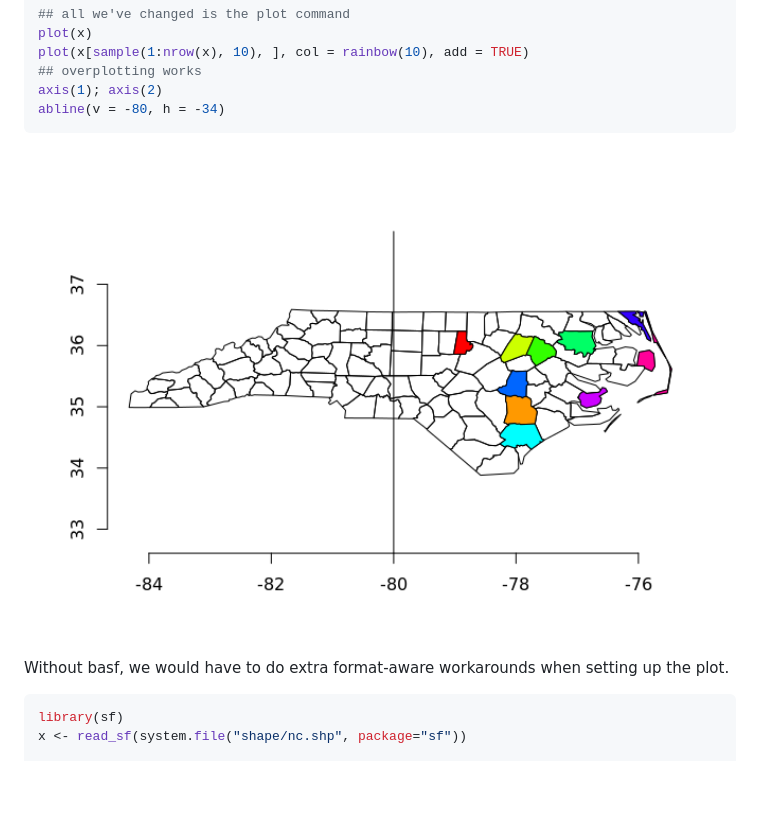
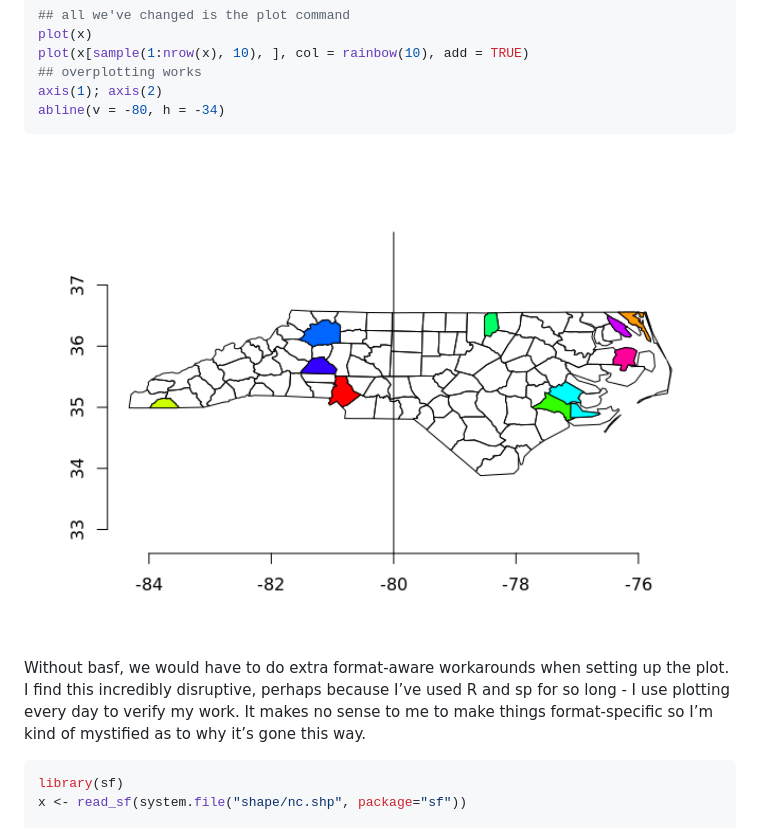
Before and after one commit to mdsumner/basf, a Markdown page: README.md, the part around the change. Drawn GitHub-style; pictures changed too: man/figures/README-example-1.png; blank space fills up the shorter version.

Commit message:
release candidate

````diff
--- a/README.md
+++ b/README.md
@@ -48,7 +48,10 @@ abline(v = -80, h = -34)
 <img src="man/figures/README-example-1.png" width="100%" />
 
 Without basf, we would have to do extra format-aware workarounds when
-setting up the plot.
+setting up the plot. I find this incredibly disruptive, perhaps because
+I’ve used R and sp for so long - I use plotting every day to verify my
+work. It makes no sense to me to make things format-specific so I’m kind
+of mystified as to why it’s gone this way.
 
 ``` r
 library(sf)
````
Also changed, not shown: docs/reference/figures/README-example-1.png, 2 other files.
